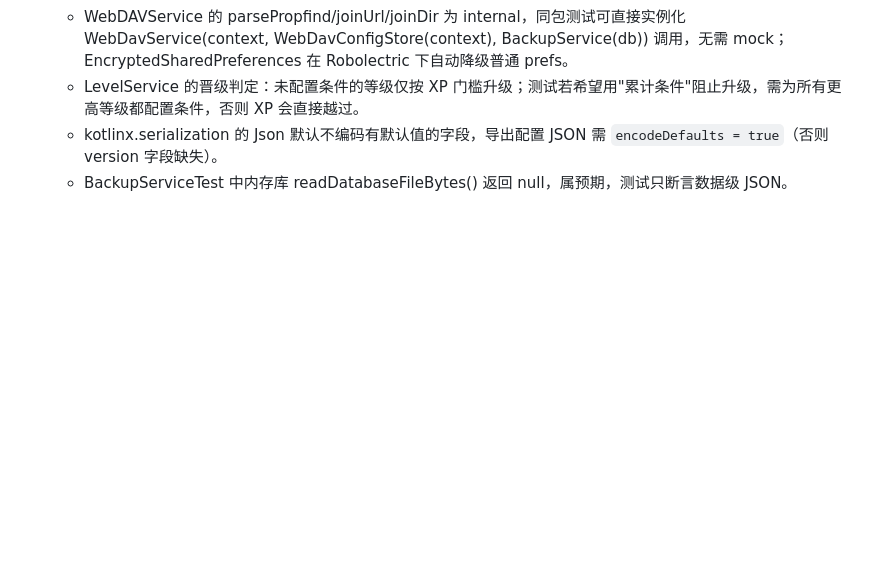
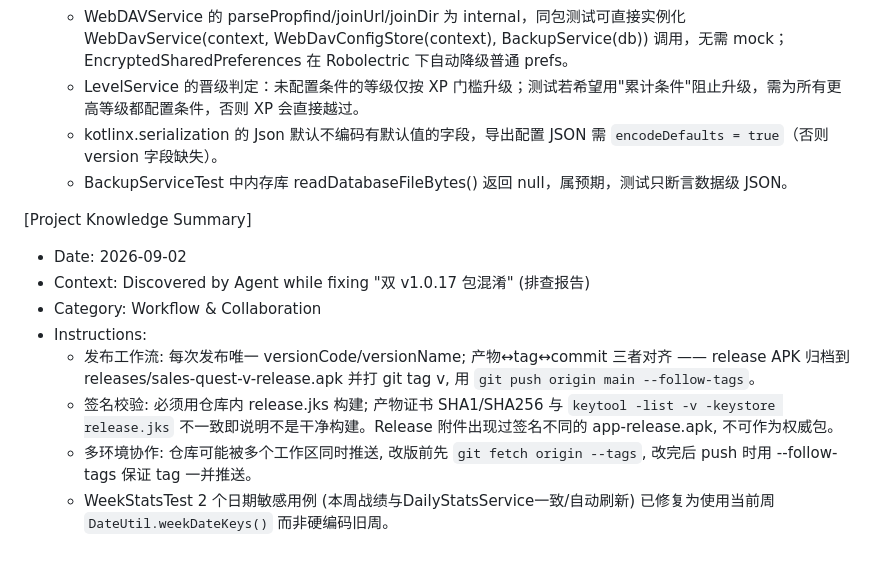
Before and after one commit to SurplusFate/sales-quest, a Markdown page: .monkeycode/MEMORY.md, the part around the change. GitHub-like rendering; blank space fills up the shorter version.

Commit message:
docs: 记录发布工作流与签名校验经验
Co-authored-by: monkeycode-ai <monkeycode-ai@chaitin.com>
Co-authored-by: monkeycode-ai <monkeycode-ai@chaitin.com>

```diff
--- a/.monkeycode/MEMORY.md
+++ b/.monkeycode/MEMORY.md
@@ -81,3 +81,13 @@ Entries discovered by the Agent during task execution should follow this format:
   - LevelService 的晋级判定：未配置条件的等级仅按 XP 门槛升级；测试若希望用"累计条件"阻止升级，需为所有更高等级都配置条件，否则 XP 会直接越过。
   - kotlinx.serialization 的 Json 默认不编码有默认值的字段，导出配置 JSON 需 `encodeDefaults = true`（否则 version 字段缺失）。
   - BackupServiceTest 中内存库 readDatabaseFileBytes() 返回 null，属预期，测试只断言数据级 JSON。
+
+[Project Knowledge Summary]
+- Date: 2026-09-02
+- Context: Discovered by Agent while fixing "双 v1.0.17 包混淆" (排查报告)
+- Category: Workflow & Collaboration
+- Instructions:
+  - 发布工作流: 每次发布唯一 versionCode/versionName; 产物↔tag↔commit 三者对齐 —— release APK 归档到 releases/sales-quest-v<ver>-release.apk 并打 git tag v<ver>, 用 `git push origin main --follow-tags`。
+  - 签名校验: 必须用仓库内 release.jks 构建; 产物证书 SHA1/SHA256 与 `keytool -list -v -keystore release.jks` 不一致即说明不是干净构建。Release 附件出现过签名不同的 app-release.apk, 不可作为权威包。
+  - 多环境协作: 仓库可能被多个工作区同时推送, 改版前先 `git fetch origin --tags`, 改完后 push 时用 --follow-tags 保证 tag 一并推送。
+  - WeekStatsTest 2 个日期敏感用例 (本周战绩与DailyStatsService一致/自动刷新) 已修复为使用当前周 `DateUtil.weekDateKeys()` 而非硬编码旧周。
```
